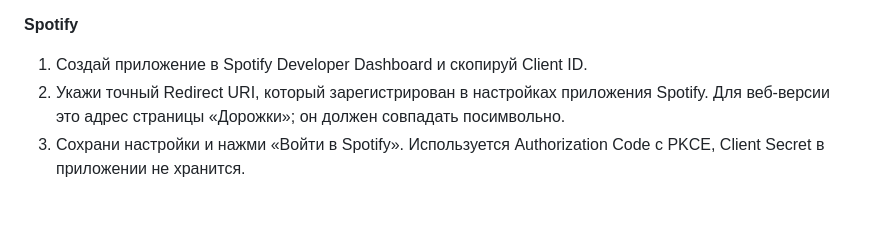
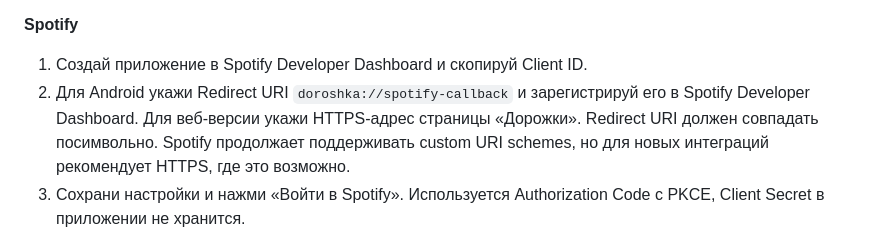
Before and after one commit to ReyRizuko/doroshka, a Markdown page: README.md, the part around the change. Drawn GitHub-style; blank space fills up the shorter version.

Commit message:
Document Android Spotify callback URI

```diff
--- a/README.md
+++ b/README.md
@@ -18,7 +18,7 @@ Android-плеер с локальной медиатекой, очередью
 
 **Spotify**
 1. Создай приложение в Spotify Developer Dashboard и скопируй Client ID.
-2. Укажи точный Redirect URI, который зарегистрирован в настройках приложения Spotify. Для веб-версии это адрес страницы «Дорожки»; он должен совпадать посимвольно.
+2. Для Android укажи Redirect URI `doroshka://spotify-callback` и зарегистрируй его в Spotify Developer Dashboard. Для веб-версии укажи HTTPS-адрес страницы «Дорожки». Redirect URI должен совпадать посимвольно. Spotify продолжает поддерживать custom URI schemes, но для новых интеграций рекомендует HTTPS, где это возможно.
 3. Сохрани настройки и нажми «Войти в Spotify». Используется Authorization Code с PKCE, Client Secret в приложении не хранится.
 4. Поиск идёт по официальному Spotify Web API. Воспроизведение через Web Playback SDK требует Spotify Premium и поддерживаемого браузера. В Android WebView SDK может не поддерживать защищённое воспроизведение; в этом случае откроется официальный трек Spotify.
 
```
